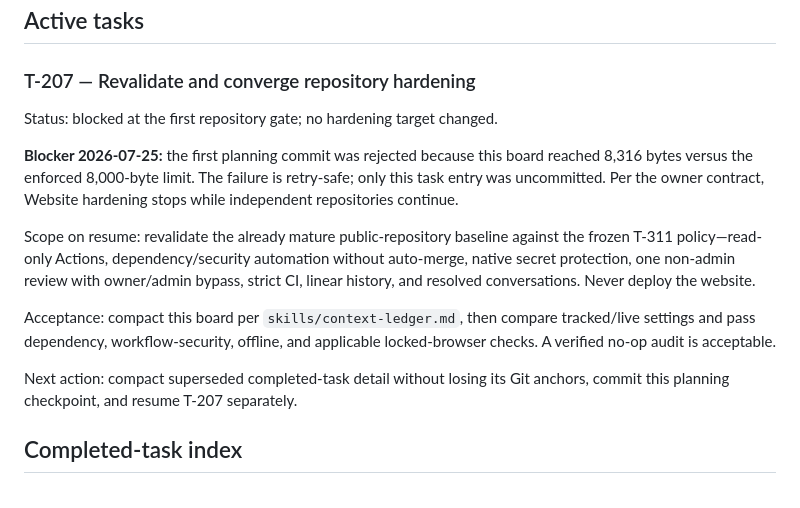
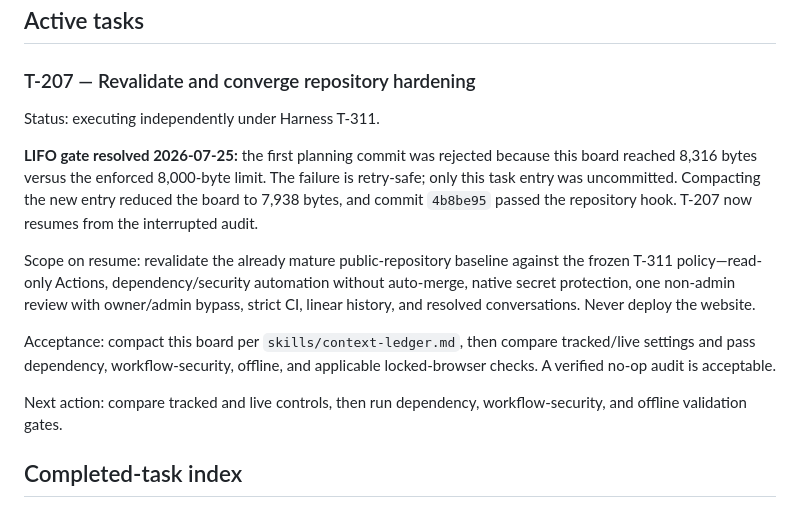
Before and after one commit to rioyokotalab/website, a Markdown page: TODO.md, the part around the change. Rendered like a GitHub page.

Commit message:
Resume T-207 after size gate

```diff
--- a/TODO.md
+++ b/TODO.md
@@ -39,12 +39,13 @@ T-207 is executing in the isolated `task/t-207-hardening` worktree from clean
 
 ### T-207 — Revalidate and converge repository hardening
 
-Status: blocked at the first repository gate; no hardening target changed.
+Status: executing independently under Harness T-311.
 
-**Blocker 2026-07-25:** the first planning commit was rejected because this
+**LIFO gate resolved 2026-07-25:** the first planning commit was rejected because this
 board reached 8,316 bytes versus the enforced 8,000-byte limit. The failure is
-retry-safe; only this task entry was uncommitted. Per the owner contract,
-Website hardening stops while independent repositories continue.
+retry-safe; only this task entry was uncommitted. Compacting the new entry
+reduced the board to 7,938 bytes, and commit `4b8be95` passed the repository
+hook. T-207 now resumes from the interrupted audit.
 
 Scope on resume: revalidate the already mature public-repository baseline
 against the frozen T-311 policy—read-only Actions, dependency/security
@@ -56,8 +57,8 @@ Acceptance: compact this board per `skills/context-ledger.md`, then compare
 tracked/live settings and pass dependency, workflow-security, offline, and
 applicable locked-browser checks. A verified no-op audit is acceptable.
 
-Next action: compact superseded completed-task detail without losing its Git
-anchors, commit this planning checkpoint, and resume T-207 separately.
+Next action: compare tracked and live controls, then run dependency,
+workflow-security, and offline validation gates.
 
 ## Completed-task index
 
```
